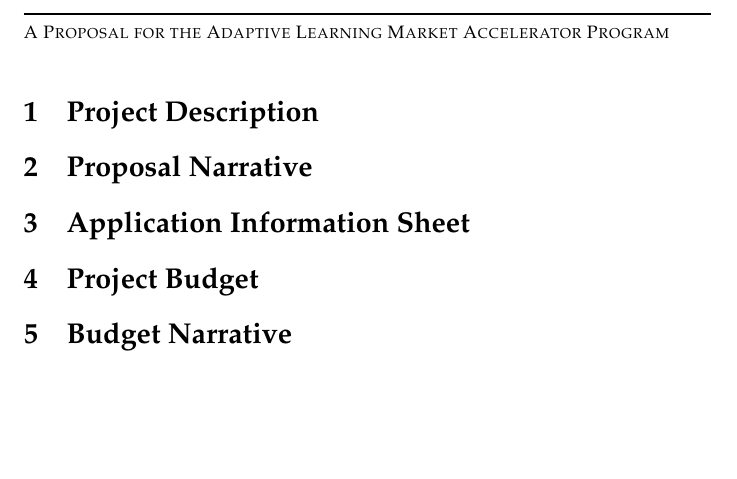
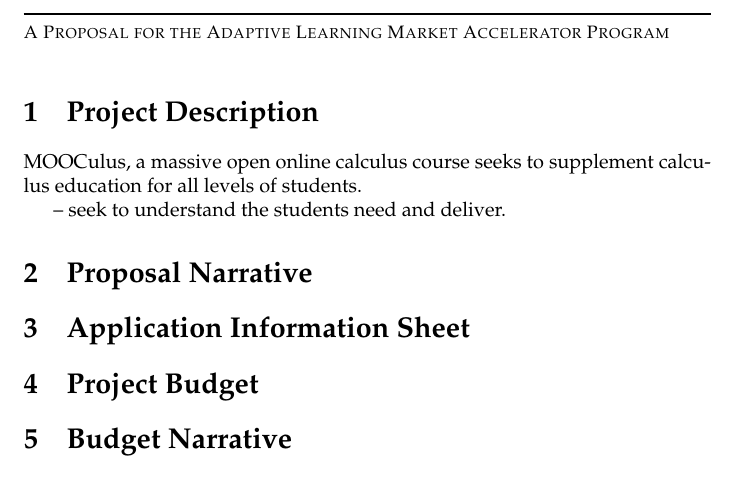
Before and after one commit to bartsnapp/gates, a LaTeX document (application/application.tex, which reads application/projectDescription.tex): part of the page, cut so that both start at the same text, the shorter picture padded with empty space. Compiled offline with pdfLaTeX.

Commit message:
just barely started

```diff
--- a/application/projectDescription.tex
+++ b/application/projectDescription.tex
@@ -3,3 +3,9 @@
 % Provide a one paragraph (max 255 characters) summary of the project,
 % its goals and objectives suitable for public release and or
 % distribution to media.
+
+
+MOOCulus, a massive open online calculus course seeks to supplement
+calculus education for all levels of students.
+
+-- seek to understand the students need and deliver.
```
